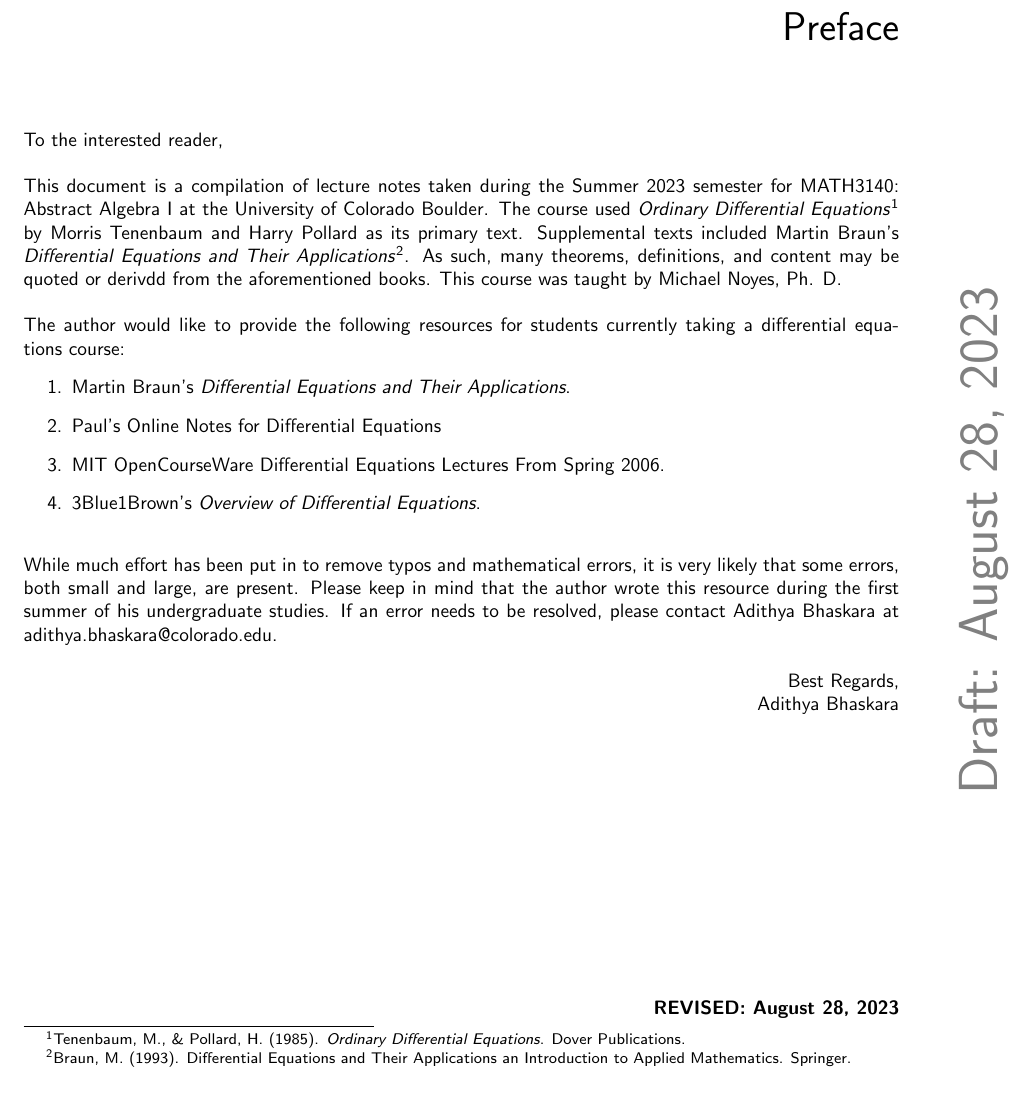
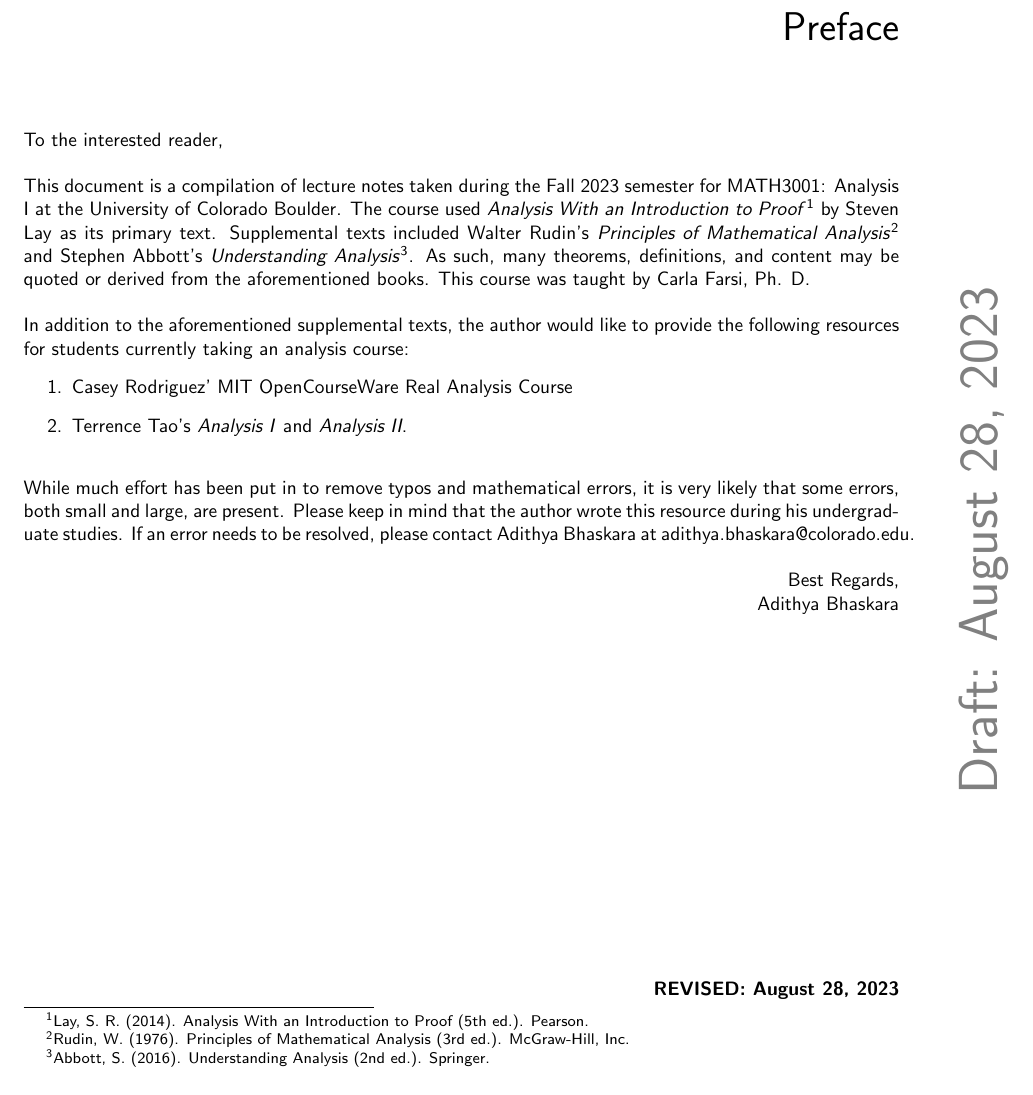
Before and after one commit to officialadithya/MATH-3001-Analysis-I-Notes, a LaTeX thesis (main.tex, which reads Chapters/preface.tex, title.tex): part of page 4 of 8, cut so that both start at the same text. Compiled offline with pdfLaTeX.

Commit message:
Reworked to Analysis I Notes FA23

```diff
--- a/Chapters/preface.tex
+++ b/Chapters/preface.tex
@@ -1,20 +1,18 @@
 To the interested reader,
 \\
 \\
-This document is a compilation of lecture notes taken during the Summer 2023 semester for MATH3140: Abstract Algebra I at the University of Colorado Boulder. The course used \textit{Ordinary Differential Equations}\footnote{Tenenbaum, M., \& Pollard, H. (1985). \textit{Ordinary Differential Equations}. Dover Publications. } by Morris Tenenbaum and Harry Pollard as its primary text. Supplemental texts included Martin Braun's \textit{Differential Equations and Their Applications}\footnote{Braun, M. (1993). Differential Equations and Their Applications an Introduction to Applied Mathematics. Springer.}. As such, many theorems, definitions, and content may be quoted or derivdd from the aforementioned books. This course was taught by Michael Noyes, Ph. D.
+This document is a compilation of lecture notes taken during the Fall 2023 semester for MATH3001: Analysis I at the University of Colorado Boulder. The course used \textit{Analysis With an Introduction to Proof}\footnote{Lay, S. R. (2014). Analysis With an Introduction to Proof (5th ed.). Pearson.} by Steven Lay as its primary text. Supplemental texts included Walter Rudin's \textit{Principles of Mathematical Analysis}\footnote{Rudin, W. (1976). Principles of Mathematical Analysis (3rd ed.). McGraw-Hill, Inc.} and Stephen Abbott's \textit{Understanding Analysis}\footnote{Abbott, S. (2016). Understanding Analysis (2nd ed.). Springer.}. As such, many theorems, definitions, and content may be quoted or derived from the aforementioned books. This course was taught by Carla Farsi, Ph. D.
 \\
 \\
-The author would like to provide the following resources for students currently taking a differential equations course:
+In addition to the aforementioned supplemental texts, the author would like to provide the following resources for students currently taking an analysis course:
 \begin{enumerate}
-    \item Martin Braun's \textit{Differential Equations and Their Applications}.
-    \item \href{https://tutorial.math.lamar.edu/classes/de/de.aspx}{Paul's Online Notes for Differential Equations}
-    \item \href{https://www.youtube.com/playlist?list=PLEC88901EBADDD980}{MIT OpenCourseWare Differential Equations Lectures From Spring 2006.}
-    \item \href{https://www.youtube.com/playlist?list=PLZHQObOWTQDNPOjrT6KVlfJuKtYTftqH6}{3Blue1Brown's \textit{Overview of Differential Equations}.}
+    \item \href{https://ocw.mit.edu/courses/18-100a-real-analysis-fall-2020/}{Casey Rodriguez' MIT OpenCourseWare Real Analysis Course}
+    \item Terrence Tao's \textit{Analysis I} and \textit{Analysis II}.
 \end{enumerate}
 \vphantom
 \\
 \\
-While much effort has been put in to remove typos and mathematical errors, it is very likely that some errors, both small and large, are present. Please keep in mind that the author wrote this resource during the first summer of his undergraduate studies. If an error needs to be resolved, please contact Adithya Bhaskara at \href{mailto:adithya.bhaskara@colorado.edu}{adithya.bhaskara@colorado.edu}.
+While much effort has been put in to remove typos and mathematical errors, it is very likely that some errors, both small and large, are present. Please keep in mind that the author wrote this resource during his undergraduate studies. If an error needs to be resolved, please contact Adithya Bhaskara at \href{mailto:adithya.bhaskara@colorado.edu}{adithya.bhaskara@colorado.edu}.
 \\
 \\
 \rightline{Best Regards,}
--- a/title.tex
+++ b/title.tex
@@ -5,13 +5,13 @@
 
 	\vspace{0.75\baselineskip}
 
-	\Huge{MATH3140: ABSTRACT ALGEBRA I\\\vspace{3mm}}
+	\Huge{MATH3001: ANALYSIS I\\\vspace{3mm}}
 
 	\rule{15cm}{0.4pt}\vspace*{-\baselineskip}\vspace{3.2pt}
 	\rule{15cm}{1.6pt}
 
 }
 
-\author{ADITHYA BHASKARA\\\vspace{0.4cm}\small{PROFESSOR: MICHAEL NOYES}\\\vspace{1em}\small{TEXTBOOK: TBD}}
+\author{ADITHYA BHASKARA\\\vspace{0.4cm}\small{PROFESSOR: CARLA FARSI}\\\vspace{1em}\small{TEXTBOOK: STEVEN LAY}}
 
 \date{}
```
Also changed, not shown: Chapters/ch1.tex (deleted, +0 -3 lines), Chapters/theRealNumbers.tex (added, +3 -0 lines), main.tex (+3 -3 lines), README.md, main.pdf.
